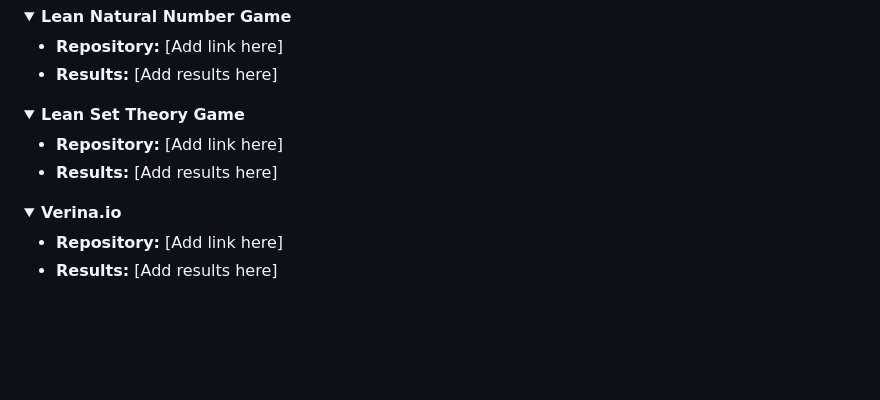
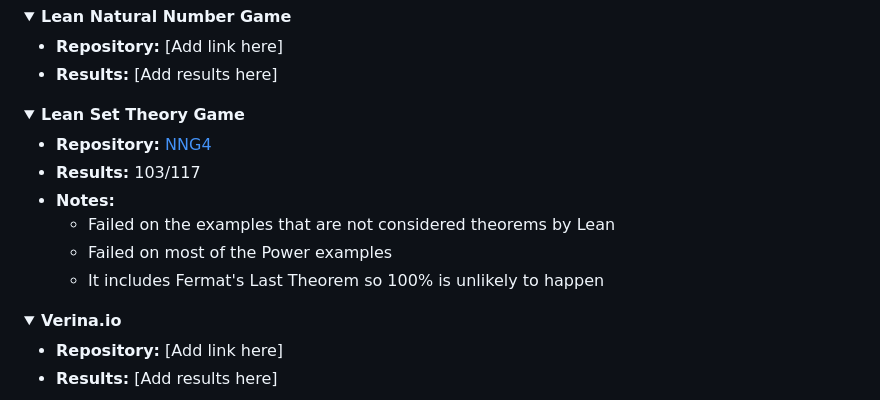
Before and after one commit to input-output-hk/Lean-blaster, a Markdown page: README.md, the part around the change. GitHub-like rendering; folded sections open; blank space fills up the shorter version.

Commit message:
added NNG4 results to README

```diff
--- a/README.md
+++ b/README.md
@@ -142,8 +142,12 @@ Blaster has been benchmarked against a variety of well-known benchmarks to evalu
 <details>
 <summary><b>Lean Set Theory Game</b></summary>
 
-- **Repository:** [Add link here]
-- **Results:** [Add results here]
+- **Repository:** [NNG4](https://github.com/leanprover-community/NNG4)
+- **Results:** 103/117
+- **Notes:**
+  - Failed on the examples that are not considered theorems by Lean
+  - Failed on most of the Power examples
+  - It includes Fermat's Last Theorem so 100% is unlikely to happen
 
 </details>
 
```
